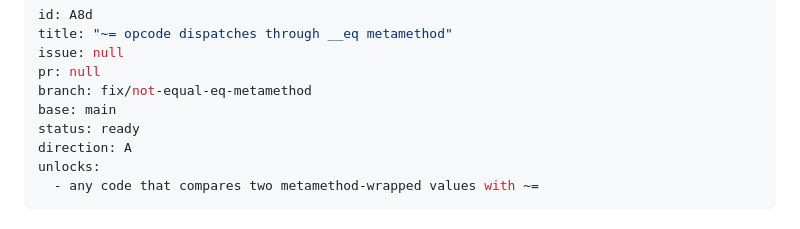
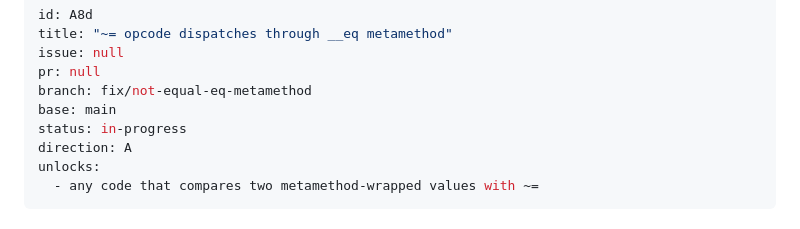
Before and after one commit to tv-labs/lua, a Markdown page: .agents/plans/A8d-not-equal-eq-metamethod.md, the part around the change. Drawn GitHub-style.

Commit message:
chore(A8d): start plan

```diff
--- a/.agents/plans/A8d-not-equal-eq-metamethod.md
+++ b/.agents/plans/A8d-not-equal-eq-metamethod.md
@@ -5,7 +5,7 @@ issue: null
 pr: null
 branch: fix/not-equal-eq-metamethod
 base: main
-status: ready
+status: in-progress
 direction: A
 unlocks:
   - any code that compares two metamethod-wrapped values with ~=
```
